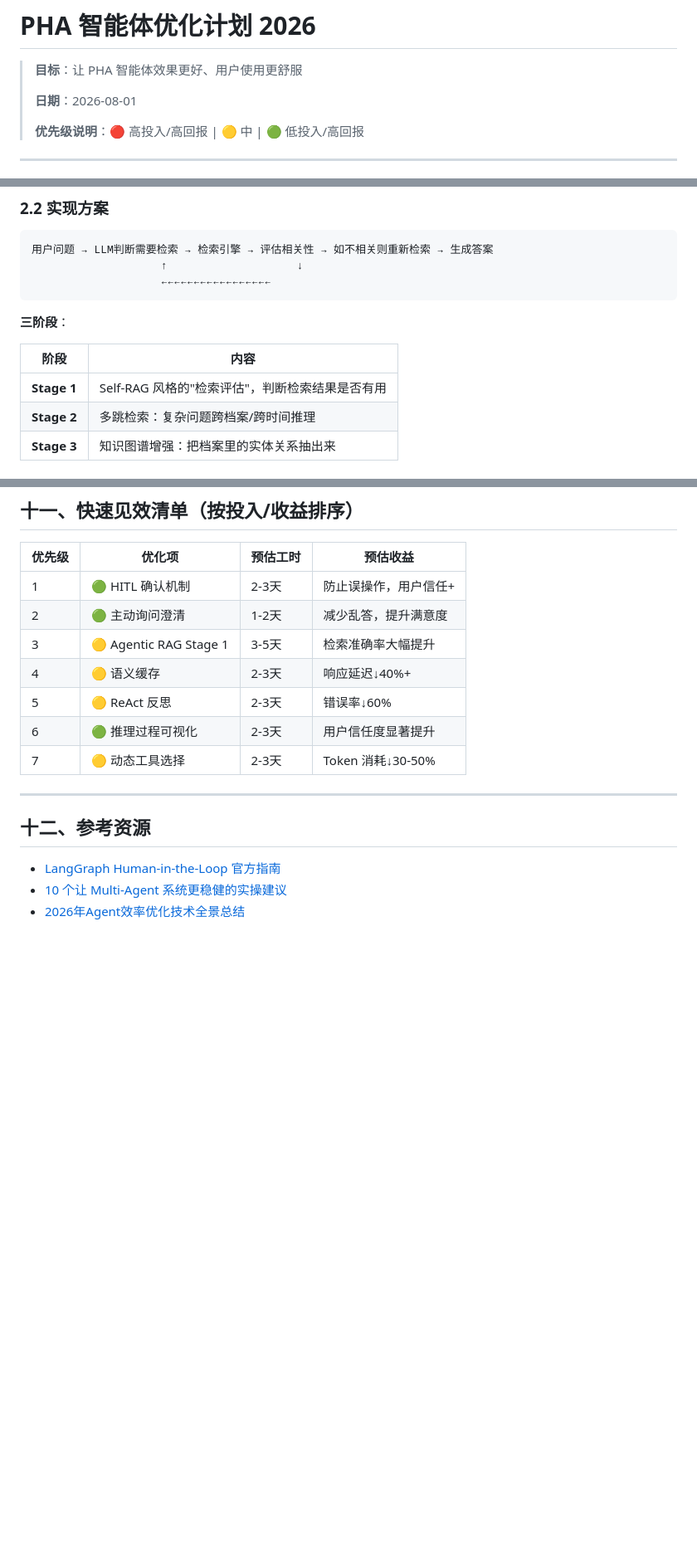
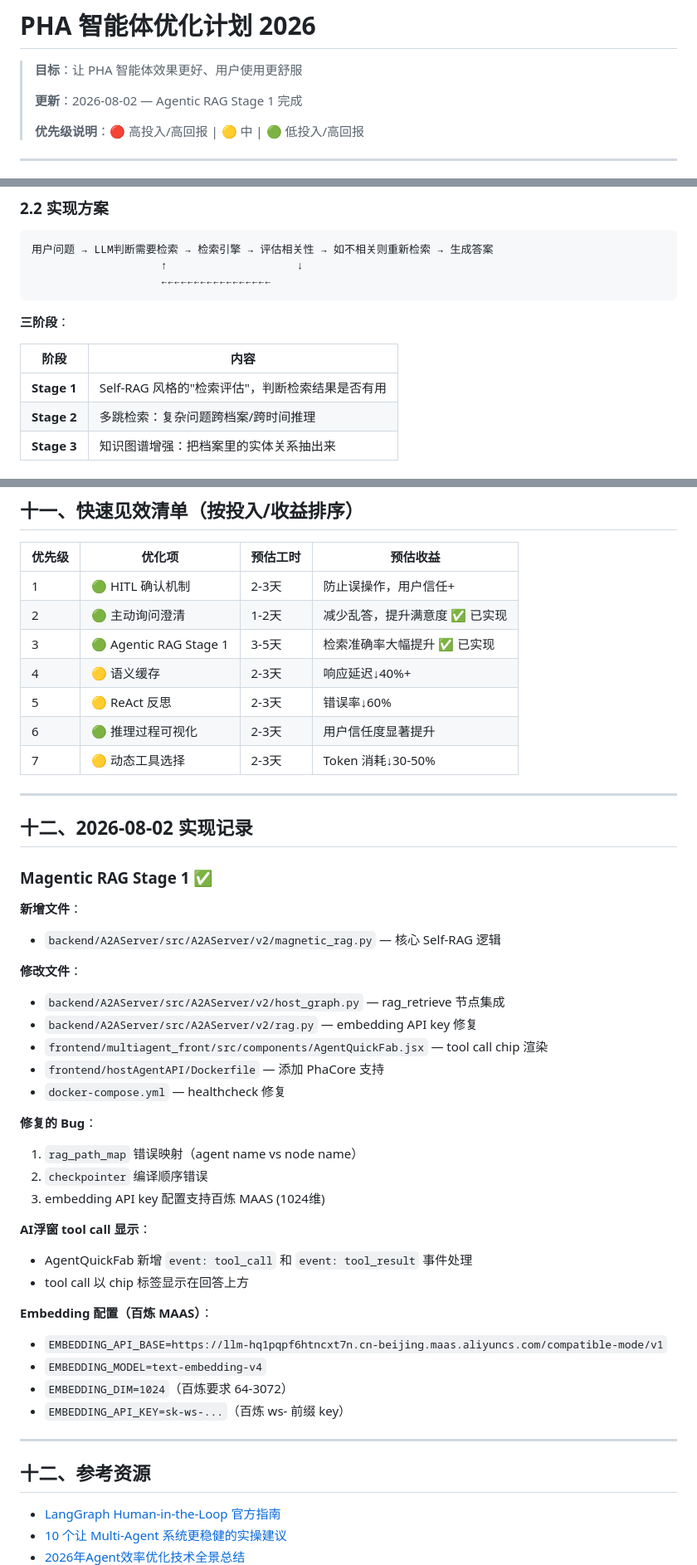
Before and after one commit to 13139531101/Multi-Intelligence-Medical-Companion, a Markdown page: docs/Chinese/AGENT_OPTIMIZATION_PLAN_2026.md, 3 parts joined by grey strips. Shown at 83% size. Rendered like a GitHub page; blank space fills up the shorter version.

Commit message:
docs: 更新 AGENT_OPTIMIZATION_PLAN_2026 实现记录

```diff
--- a/docs/Chinese/AGENT_OPTIMIZATION_PLAN_2026.md
+++ b/docs/Chinese/AGENT_OPTIMIZATION_PLAN_2026.md
@@ -2,7 +2,7 @@
 
 > **目标**：让 PHA 智能体效果更好、用户使用更舒服
 >
-> **日期**：2026-08-01
+> **更新**：2026-08-02 — Agentic RAG Stage 1 完成
 >
 > **优先级说明**：🔴 高投入/高回报 | 🟡 中 | 🟢 低投入/高回报
 
@@ -59,7 +59,7 @@ def delete_record_node(state):
 
 | 阶段 | 内容 |
 |------|------|
-| **Stage 1** | Self-RAG 风格的"检索评估"，判断检索结果是否有用 |
+| **Stage 1** | Self-RAG 风格的"检索评估"，判断检索结果是否有用 | ✅ **已实现** (2026-08-02) |
 | **Stage 2** | 多跳检索：复杂问题跨档案/跨时间推理 |
 | **Stage 3** | 知识图谱增强：把档案里的实体关系抽出来 |
 
@@ -281,8 +281,8 @@ def clarify_node(state):
 | 优先级 | 优化项 | 预估工时 | 预估收益 |
 |--------|--------|----------|----------|
 | 1 | 🟢 HITL 确认机制 | 2-3天 | 防止误操作，用户信任+ |
-| 2 | 🟢 主动询问澄清 | 1-2天 | 减少乱答，提升满意度 |
-| 3 | 🟡 Agentic RAG Stage 1 | 3-5天 | 检索准确率大幅提升 |
+| 2 | 🟢 主动询问澄清 | 1-2天 | 减少乱答，提升满意度 ✅ 已实现 |
+| 3 | 🟢 Agentic RAG Stage 1 | 3-5天 | 检索准确率大幅提升 ✅ 已实现 |
 | 4 | 🟡 语义缓存 | 2-3天 | 响应延迟↓40%+ |
 | 5 | 🟡 ReAct 反思 | 2-3天 | 错误率↓60% |
 | 6 | 🟢 推理过程可视化 | 2-3天 | 用户信任度显著提升 |
@@ -290,6 +290,39 @@ def clarify_node(state):
 
 ---
 
+
+
+## 十二、2026-08-02 实现记录
+
+### Magentic RAG Stage 1 ✅
+
+**新增文件**：
+- `backend/A2AServer/src/A2AServer/v2/magnetic_rag.py` — 核心 Self-RAG 逻辑
+
+**修改文件**：
+- `backend/A2AServer/src/A2AServer/v2/host_graph.py` — rag_retrieve 节点集成
+- `backend/A2AServer/src/A2AServer/v2/rag.py` — embedding API key 修复
+- `frontend/multiagent_front/src/components/AgentQuickFab.jsx` — tool call chip 渲染
+- `frontend/hostAgentAPI/Dockerfile` — 添加 PhaCore 支持
+- `docker-compose.yml` — healthcheck 修复
+
+**修复的 Bug**：
+1. `rag_path_map` 错误映射（agent name vs node name）
+2. `checkpointer` 编译顺序错误
+3. embedding API key 配置支持百炼 MAAS (1024维)
+
+**AI浮窗 tool call 显示**：
+- AgentQuickFab 新增 `event: tool_call` 和 `event: tool_result` 事件处理
+- tool call 以 chip 标签显示在回答上方
+
+**Embedding 配置（百炼 MAAS）**：
+- `EMBEDDING_API_BASE=https://llm-hq1pqpf6htncxt7n.cn-beijing.maas.aliyuncs.com/compatible-mode/v1`
+- `EMBEDDING_MODEL=text-embedding-v4`
+- `EMBEDDING_DIM=1024`（百炼要求 64-3072）
+- `EMBEDDING_API_KEY=sk-ws-...`（百炼 ws- 前缀 key）
+
+
+---
 ## 十二、参考资源
 
 - [LangGraph Human-in-the-Loop 官方指南](https://blog.csdn.net/zyctimes/article/details/159785786)
```
Also changed, not shown: other parts of docs/Chinese/AGENT_OPTIMIZATION_PLAN_2026.md (+1 -1 lines).
